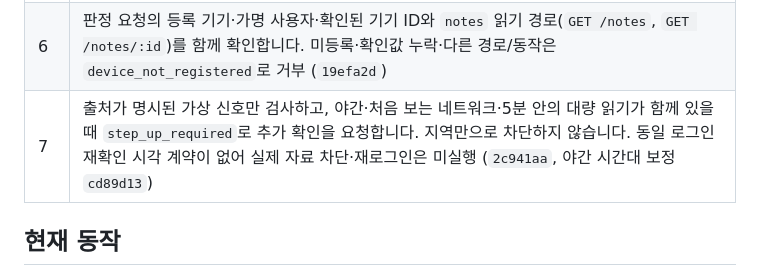
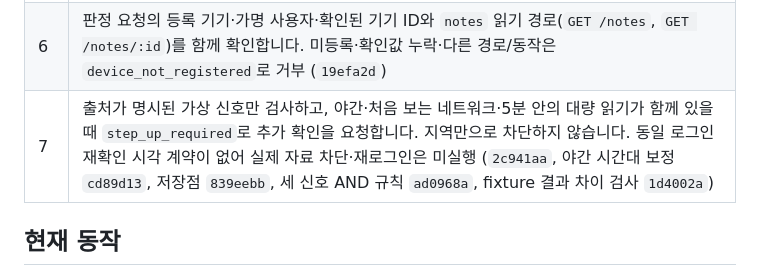
Before and after one commit to lhyejin0205/choi-bujang-secret-vault, a Markdown page: README.md, the part around the change. Drawn GitHub-style.

Commit message:
Document stage 7 follow-up commits
Co-authored-by: Copilot <223556219+Copilot@users.noreply.github.com>

```diff
--- a/README.md
+++ b/README.md
@@ -12,7 +12,7 @@
 | 4 | 자료 API의 소유자 검사(본인 메모만 읽기·추가·수정·삭제, 주인 바꾸기 거부), 가상 메모 네 건을 A 소유로 연결, `public.notes` RLS·최소 권한 SQL (`6a7345c`) |
 | 5 | 자료 요청을 서버 함수 한곳으로 모음: 브라우저의 Supabase 직접 자료 호출은 원래 없음(확인), `public.notes`의 PUBLIC·anon·authenticated 직접 권한 회수 SQL, `originalApiUrl` 기록, 원본 API 자기 점검 (`6141b8a`). 이어서 가점 작업으로 로그인·로그아웃도 서버 함수로 옮겨 화면 코드에서 Supabase 키·SDK 제거 |
 | 6 | 판정 요청의 등록 기기·가명 사용자·확인된 기기 ID와 `notes` 읽기 경로(`GET /notes`, `GET /notes/:id`)를 함께 확인합니다. 미등록·확인값 누락·다른 경로/동작은 `device_not_registered`로 거부 (`19efa2d`) |
-| 7 | 출처가 명시된 가상 신호만 검사하고, 야간·처음 보는 네트워크·5분 안의 대량 읽기가 함께 있을 때 `step_up_required`로 추가 확인을 요청합니다. 지역만으로 차단하지 않습니다. 동일 로그인 재확인 시각 계약이 없어 실제 자료 차단·재로그인은 미실행 (`2c941aa`, 야간 시간대 보정 `cd89d13`) |
+| 7 | 출처가 명시된 가상 신호만 검사하고, 야간·처음 보는 네트워크·5분 안의 대량 읽기가 함께 있을 때 `step_up_required`로 추가 확인을 요청합니다. 지역만으로 차단하지 않습니다. 동일 로그인 재확인 시각 계약이 없어 실제 자료 차단·재로그인은 미실행 (`2c941aa`, 야간 시간대 보정 `cd89d13`, 저장점 `839eebb`, 세 신호 AND 규칙 `ad0968a`, fixture 결과 차이 검사 `1d4002a`) |
 
 ## 현재 동작
 
```
